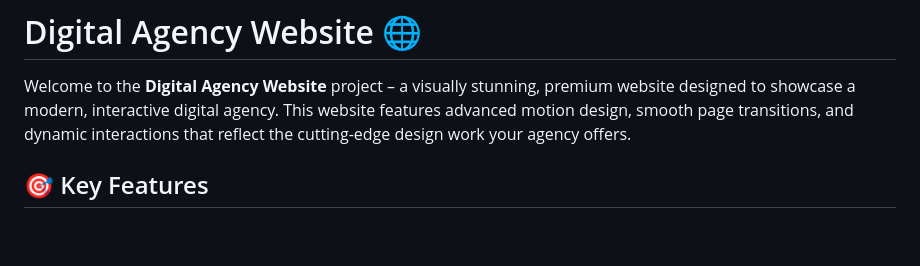
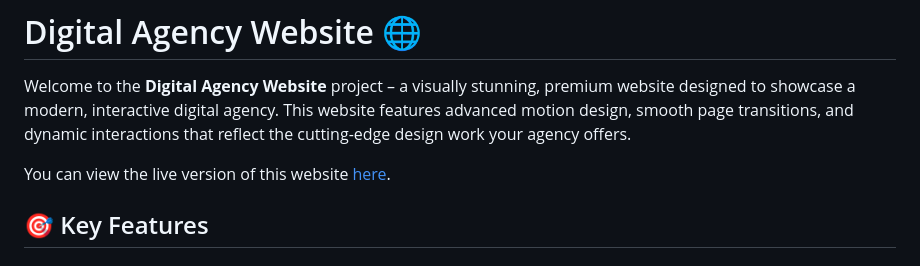
Before and after one commit to Mindenry/Digital-Agency-Website, a Markdown page: README.md, the part around the change. Rendered like a GitHub page; blank space fills up the shorter version.

```diff
--- a/README.md
+++ b/README.md
@@ -1,6 +1,8 @@
 # Digital Agency Website 🌐
 
 Welcome to the **Digital Agency Website** project – a visually stunning, premium website designed to showcase a modern, interactive digital agency. This website features advanced motion design, smooth page transitions, and dynamic interactions that reflect the cutting-edge design work your agency offers.
+
+You can view the live version of this website [here](https://mindenry.github.io/Digital-Agency-Website/).
 
 ## 🎯 Key Features
 
```
